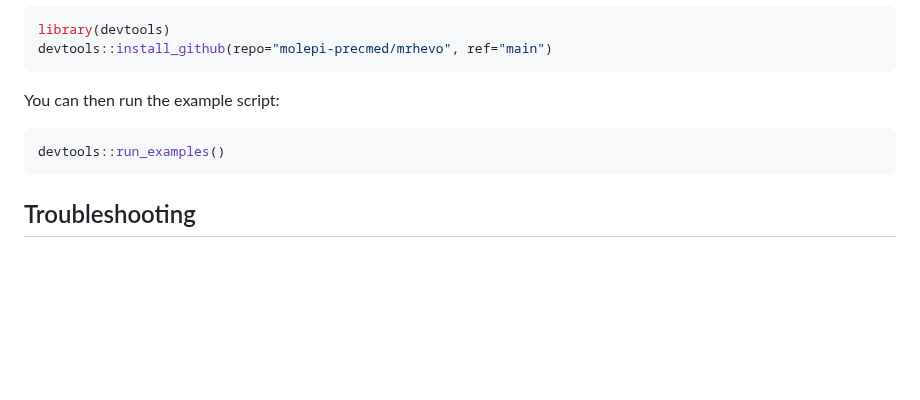
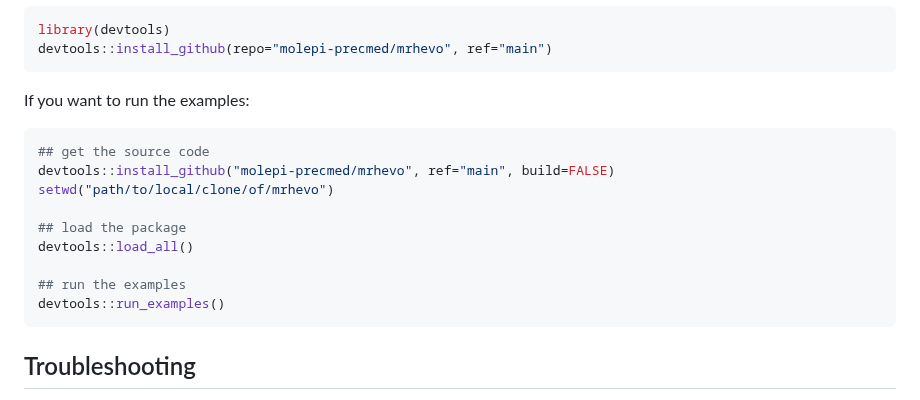
Before and after one commit to molepi-precmed/mrhevo, a Markdown page: README.md, the part around the change. GitHub-like rendering; blank space fills up the shorter version.

Commit message:
Update README.md
Update guidance on how to run the examples.

````diff
--- a/README.md
+++ b/README.md
@@ -39,9 +39,17 @@ library(devtools)
 devtools::install_github(repo="molepi-precmed/mrhevo", ref="main")
 ```
 
-You can then run the example script:
+If you want to run the examples:
 
 ```r
+## get the source code
+devtools::install_github("molepi-precmed/mrhevo", ref="main", build=FALSE)
+setwd("path/to/local/clone/of/mrhevo")
+
+## load the package
+devtools::load_all()
+
+## run the examples
 devtools::run_examples()
 ```
 
````
